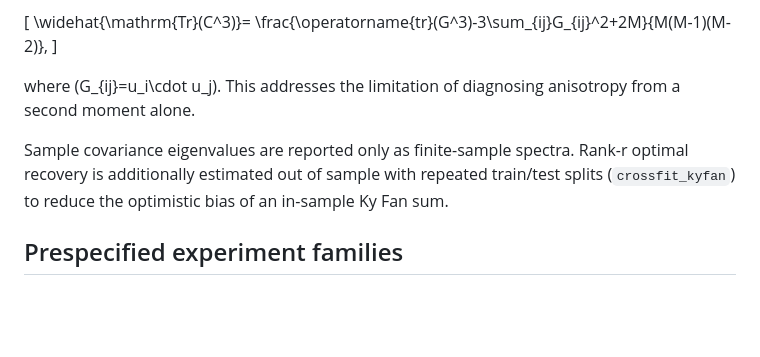
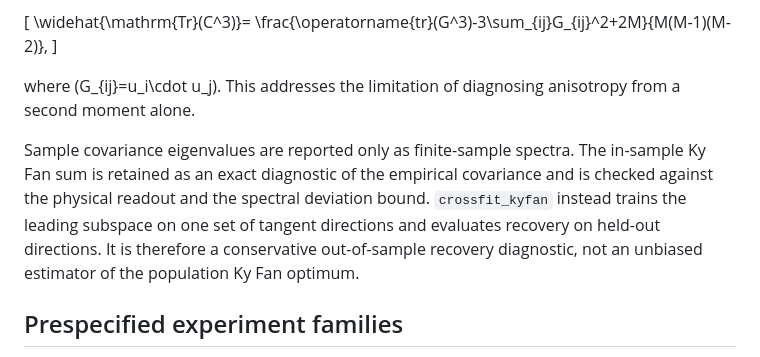
Before and after one commit to AHDMarwan/Spectral-Geometry-of-Accessible-Quantum-Tangents-Beyond-Isotropic-Readout-Rank-Laws, a Markdown page: docs/EXPERIMENT_DESIGN.md, the part around the change. Rendered like a GitHub page; blank space fills up the shorter version.

Commit message:
Clarify finite-sample spectral diagnostics

```diff
--- a/docs/EXPERIMENT_DESIGN.md
+++ b/docs/EXPERIMENT_DESIGN.md
@@ -27,7 +27,7 @@ The suite also estimates \(\mathrm{Tr}(C^3)\) with the distinct-triple U-statist
 
 where \(G_{ij}=u_i\cdot u_j\). This addresses the limitation of diagnosing anisotropy from a second moment alone.
 
-Sample covariance eigenvalues are reported only as finite-sample spectra. Rank-r optimal recovery is additionally estimated out of sample with repeated train/test splits (`crossfit_kyfan`) to reduce the optimistic bias of an in-sample Ky Fan sum.
+Sample covariance eigenvalues are reported only as finite-sample spectra. The in-sample Ky Fan sum is retained as an exact diagnostic of the empirical covariance and is checked against the physical readout and the spectral deviation bound. `crossfit_kyfan` instead trains the leading subspace on one set of tangent directions and evaluates recovery on held-out directions. It is therefore a conservative out-of-sample recovery diagnostic, not an unbiased estimator of the population Ky Fan optimum.
 
 ## Prespecified experiment families
 
```
